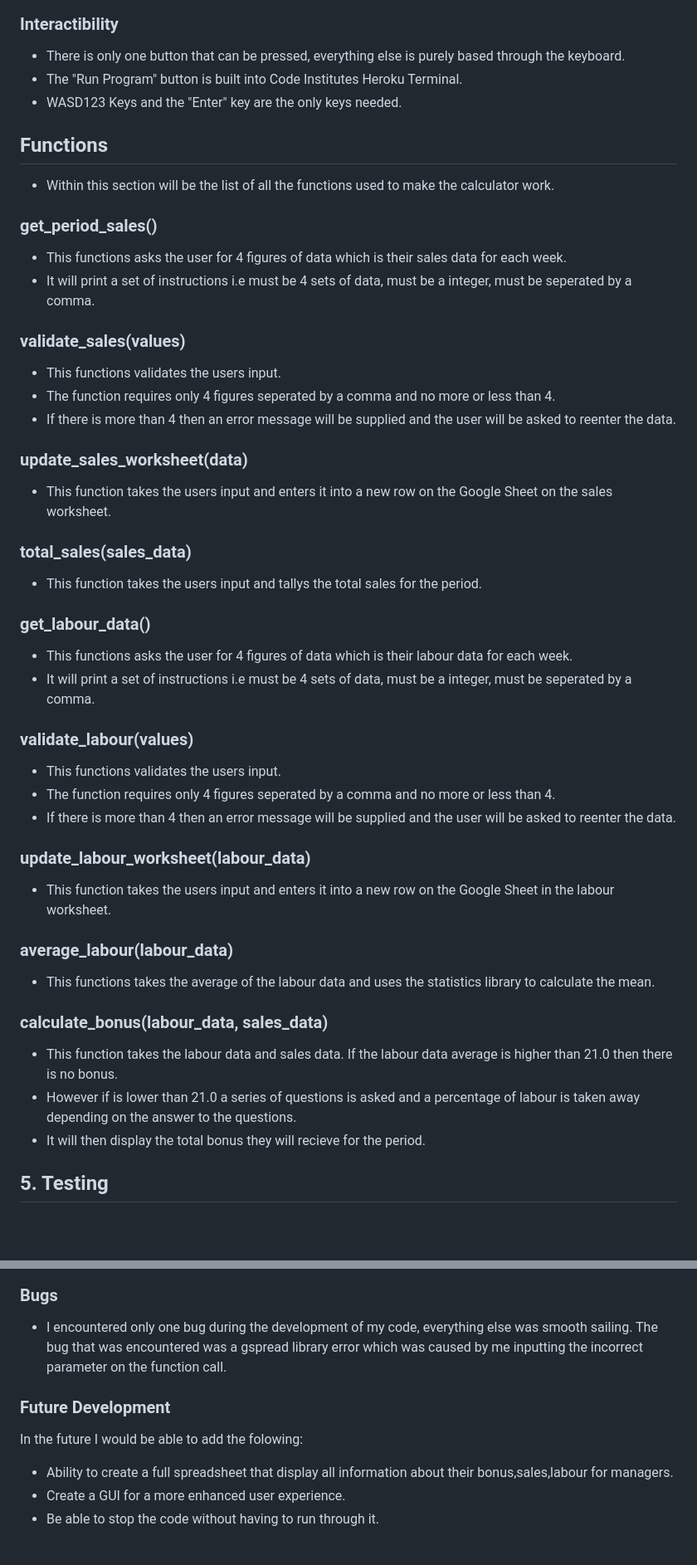
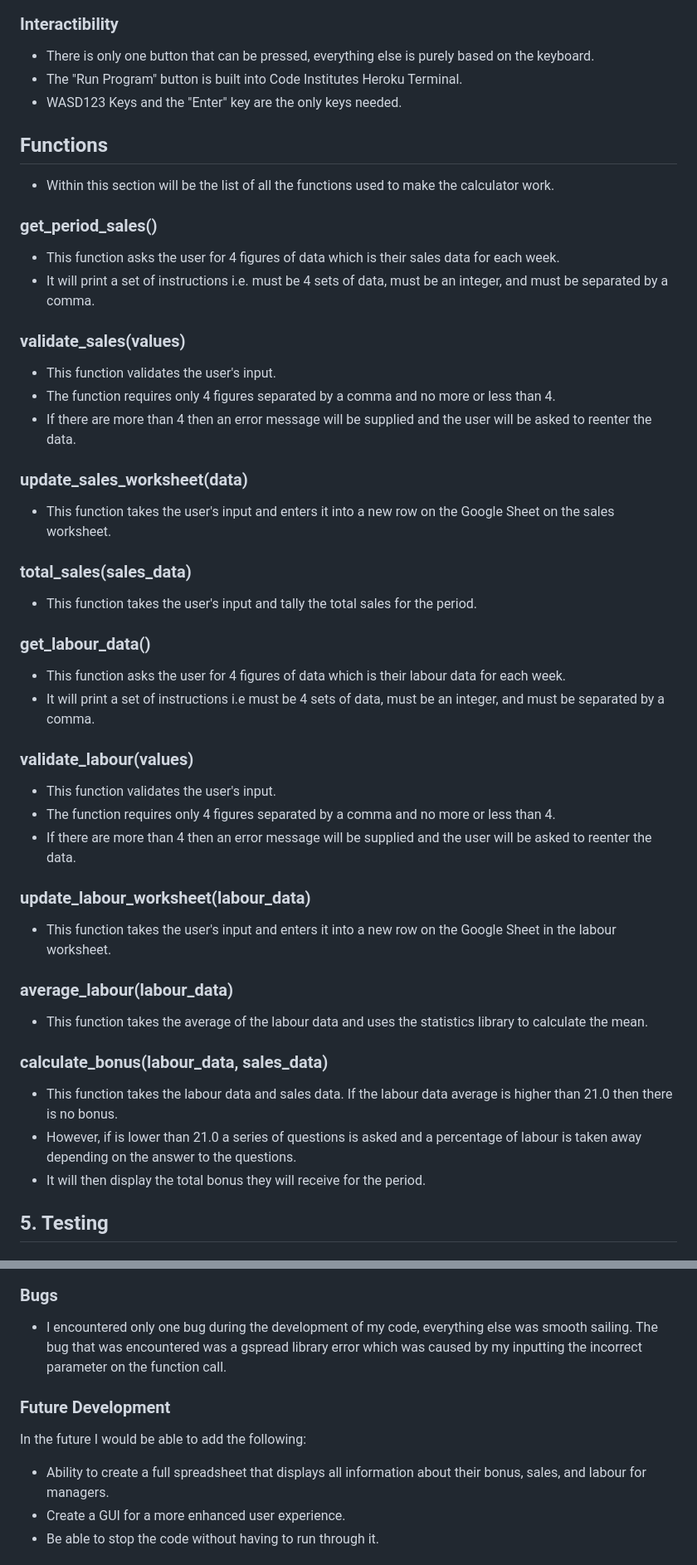
Before and after one commit to codybradbury05/PP3-Bonus-Calculator, a Markdown page: README.md, 2 parts joined by grey strips. Shown at 83% size. Rendered like a GitHub page; blank space fills up the shorter version.

Commit message:
Checked Gramma throughout whole file

```diff
--- a/README.md
+++ b/README.md
@@ -59,7 +59,7 @@
 ![Bonus2 Google Sheet](assets/images/bonusworksheets.PNG)
 
 ### Interactibility
-- There is only one button that can be pressed, everything else is purely based through the keyboard.
+- There is only one button that can be pressed, everything else is purely based on the keyboard.
 - The "Run Program" button is built into Code Institutes Heroku Terminal.
 - WASD123 Keys and the "Enter" key are the only keys needed.
 
@@ -68,39 +68,39 @@
 - Within this section will be the list of all the functions used to make the calculator work.
 
 ### get_period_sales()
-- This functions asks the user for 4 figures of data which is their sales data for each week.
-- It will print a set of instructions i.e must be 4 sets of data, must be a integer, must be seperated by a comma.
+- This function asks the user for 4 figures of data which is their sales data for each week.
+- It will print a set of instructions i.e. must be 4 sets of data, must be an integer, and must be separated by a comma.
 
 ### validate_sales(values)
-- This functions validates the users input.
-- The function requires only 4 figures seperated by a comma and no more or less than 4.
-- If there is more than 4 then an error message will be supplied and the user will be asked to reenter the data.
+- This function validates the user's input.
+- The function requires only 4 figures separated by a comma and no more or less than 4.
+- If there are more than 4 then an error message will be supplied and the user will be asked to reenter the data.
 
 ### update_sales_worksheet(data)
-- This function takes the users input and enters it into a new row on the Google Sheet on the sales worksheet.
+- This function takes the user's input and enters it into a new row on the Google Sheet on the sales worksheet.
 
 ### total_sales(sales_data)
-- This function takes the users input and tallys the total sales for the period.
+- This function takes the user's input and tally the total sales for the period.
 
 ### get_labour_data()
-- This functions asks the user for 4 figures of data which is their labour data for each week.
-- It will print a set of instructions i.e must be 4 sets of data, must be a integer, must be seperated by a comma.
+- This function asks the user for 4 figures of data which is their labour data for each week.
+- It will print a set of instructions i.e must be 4 sets of data, must be an integer, and must be separated by a comma.
 
 ### validate_labour(values)
-- This functions validates the users input.
-- The function requires only 4 figures seperated by a comma and no more or less than 4.
-- If there is more than 4 then an error message will be supplied and the user will be asked to reenter the data.
+- This function validates the user's input.
+- The function requires only 4 figures separated by a comma and no more or less than 4.
+- If there are more than 4 then an error message will be supplied and the user will be asked to reenter the data.
 
 ### update_labour_worksheet(labour_data)
-- This function takes the users input and enters it into a new row on the Google Sheet in the labour worksheet.
+- This function takes the user's input and enters it into a new row on the Google Sheet in the labour worksheet.
 
 ### average_labour(labour_data)
-- This functions takes the average of the labour data and uses the statistics library to calculate the mean.
+- This function takes the average of the labour data and uses the statistics library to calculate the mean.
 
 ### calculate_bonus(labour_data, sales_data)
 - This function takes the labour data and sales data. If the labour data average is higher than 21.0 then there is no bonus.
-- However if is lower than 21.0 a series of questions is asked and a percentage of labour is taken away depending on the answer to the questions.
-- It will then display the total bonus they will recieve for the period.
+- However, if is lower than 21.0 a series of questions is asked and a percentage of labour is taken away depending on the answer to the questions.
+- It will then display the total bonus they will receive for the period.
 
 ## 5. Testing
 
@@ -122,12 +122,12 @@
 
 ### Bugs
 
-- I encountered only one bug during the development of my code, everything else was smooth sailing. The bug that was encountered was a gspread library error which was caused by me inputting the incorrect parameter on the function call.
+- I encountered only one bug during the development of my code, everything else was smooth sailing. The bug that was encountered was a gspread library error which was caused by my inputting the incorrect parameter on the function call.
 
 ### Future Development
 
-In the future I would be able to add the folowing:
-- Ability to create a full spreadsheet that display all information about their bonus,sales,labour for managers.
+In the future I would be able to add the following:
+- Ability to create a full spreadsheet that displays all information about their bonus, sales, and labour for managers.
 - Create a GUI for a more enhanced user experience.
 - Be able to stop the code without having to run through it.
 
```
Also changed, not shown: other parts of README.md (+25 -25 lines).
